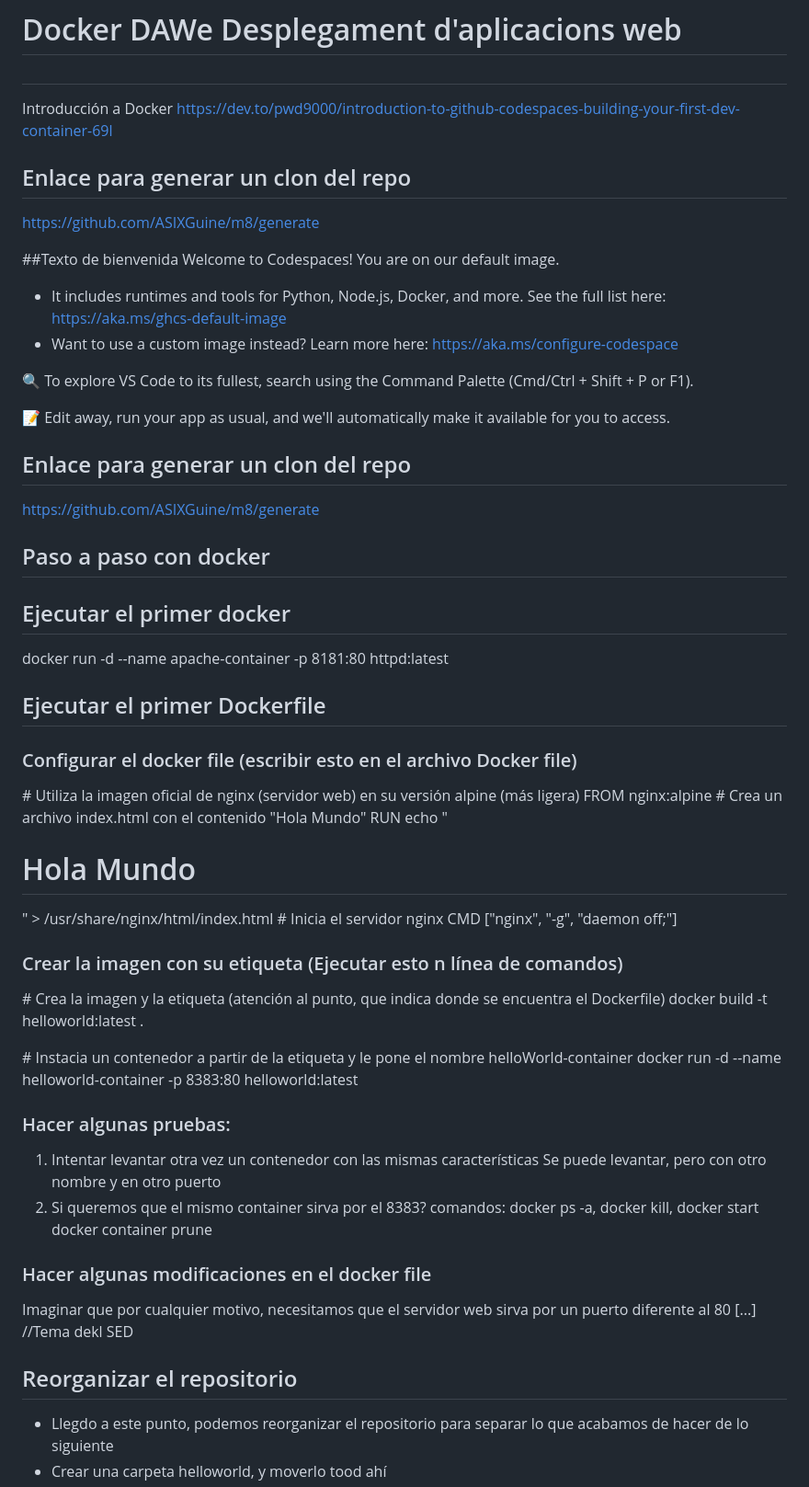
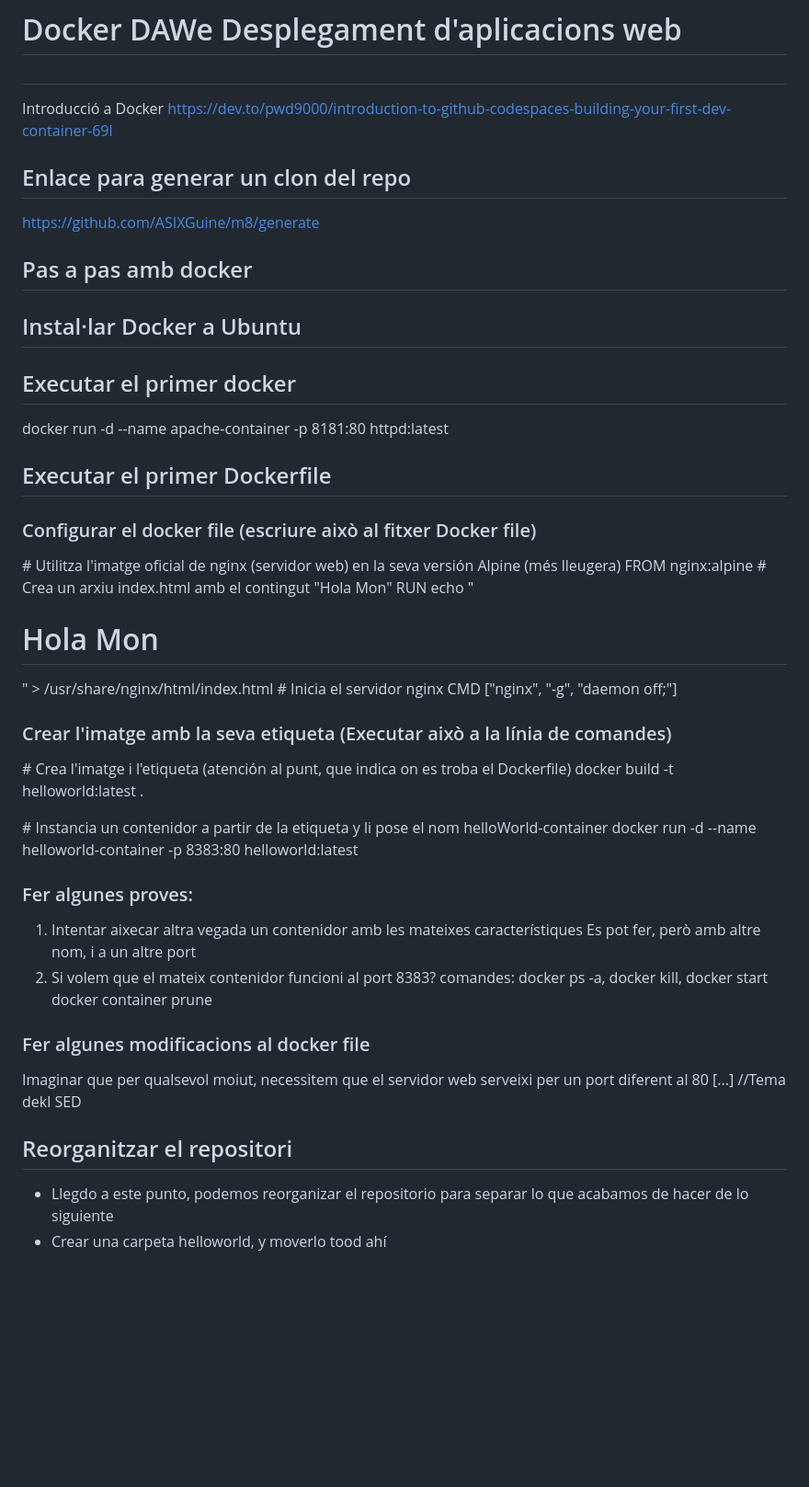
Before and after one commit to vnritb/DAWe-Despl-Docker, a Markdown page: README.md, the part around the change. Shown at 92% size. Drawn GitHub-style; blank space fills up the shorter version.

Commit message:
Update README.md
Traducció al català

```diff
--- a/README.md
+++ b/README.md
@@ -1,57 +1,47 @@
 # Docker DAWe Desplegament d'aplicacions web
 ##
-Introducción a Docker
+Introducció a Docker
 https://dev.to/pwd9000/introduction-to-github-codespaces-building-your-first-dev-container-69l
 
 ## Enlace para generar un clon del repo
 https://github.com/ASIXGuine/m8/generate
 
-##Texto de bienvenida
-Welcome to Codespaces! You are on our default image.
-   - It includes runtimes and tools for Python, Node.js, Docker, and more. See the full list here: https://aka.ms/ghcs-default-image
-   - Want to use a custom image instead? Learn more here: https://aka.ms/configure-codespace
+## Pas a pas amb docker
 
-🔍 To explore VS Code to its fullest, search using the Command Palette (Cmd/Ctrl + Shift + P or F1).
+## Instal·lar Docker a Ubuntu
 
-📝 Edit away, run your app as usual, and we'll automatically make it available for you to access.
-
-## Enlace para generar un clon del repo
-https://github.com/ASIXGuine/m8/generate
-
-## Paso a paso con docker
-
-## Ejecutar el primer docker
+## Executar el primer docker
    docker run -d --name apache-container -p 8181:80 httpd:latest
 
-## Ejecutar el primer Dockerfile
+## Executar el primer Dockerfile
 
-   ### Configurar el docker file (escribir esto en el archivo Docker file)
-   \# Utiliza la imagen oficial de nginx (servidor web) en su versión alpine (más ligera)
+   ### Configurar el docker file (escriure això al fitxer Docker file)
+   \# Utilitza l'imatge oficial de nginx (servidor web) en la seva versión Alpine (més lleugera)
    FROM nginx:alpine
-   \# Crea un archivo index.html con el contenido "Hola Mundo"
-   RUN echo "<h1>Hola Mundo</h1>" > /usr/share/nginx/html/index.html
+   \# Crea un arxiu index.html amb el contingut "Hola Mon"
+   RUN echo "<h1>Hola Mon</h1>" > /usr/share/nginx/html/index.html
    \# Inicia el servidor nginx
    CMD ["nginx", "-g", "daemon off;"]
 
-   ### Crear la imagen con su etiqueta (Ejecutar esto n línea de comandos)
+   ### Crear l'imatge amb la seva etiqueta (Executar això a la línia de comandes)
 
-   \# Crea la imagen y la etiqueta (atención al punto, que indica donde se encuentra el Dockerfile)
+   \# Crea l'imatge i l'etiqueta (atención al punt, que indica on es troba el Dockerfile)
    docker build -t helloworld:latest .
 
-   \# Instacia un contenedor a partir de la etiqueta y le pone el nombre helloWorld-container
+   \# Instancia un contenidor a partir de la etiqueta y li pose el nom helloWorld-container
    docker run -d --name helloworld-container -p 8383:80 helloworld:latest
 
-   ### Hacer algunas pruebas:
-   1. Intentar levantar otra vez un contenedor con las mismas características
-      Se puede levantar, pero con otro nombre y en otro puerto
-   2. Si queremos que el mismo container sirva por el 8383?
-      comandos: docker ps -a, docker kill, docker start docker container prune
+   ### Fer algunes proves:
+   1. Intentar aixecar altra vegada un contenidor amb les mateixes característiques
+      Es pot fer, però amb altre nom, i a un altre port
+   2. Si volem que el mateix contenidor funcioni al port 8383?
+      comandes: docker ps -a, docker kill, docker start docker container prune
 
-   ### Hacer algunas modificaciones en el docker file
-   Imaginar que por cualquier motivo, necesitamos que el servidor web sirva por un puerto diferente al 80
+   ### Fer algunes modificacions al docker file
+   Imaginar que per qualsevol moiut, necessitem que el servidor web serveixi per un port diferent al 80
    [...] //Tema dekl SED
 
-## Reorganizar el repositorio
+## Reorganitzar el repositori
    - Llegdo a este punto, podemos reorganizar el repositorio para separar lo que acabamos de hacer de lo siguiente
    - Crear una carpeta helloworld, y moverlo tood ahí
    - Crear una carpeta videostreamer
```
